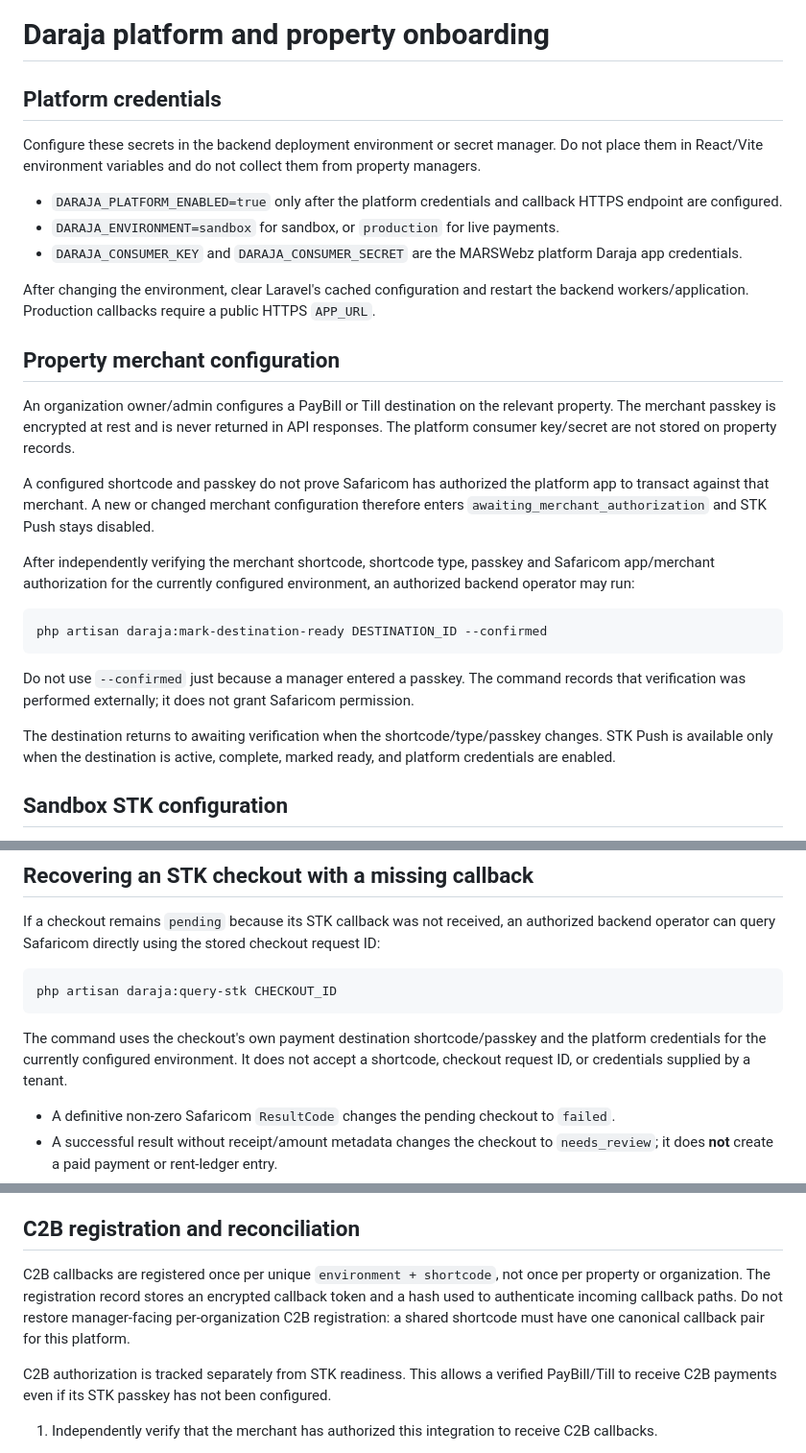
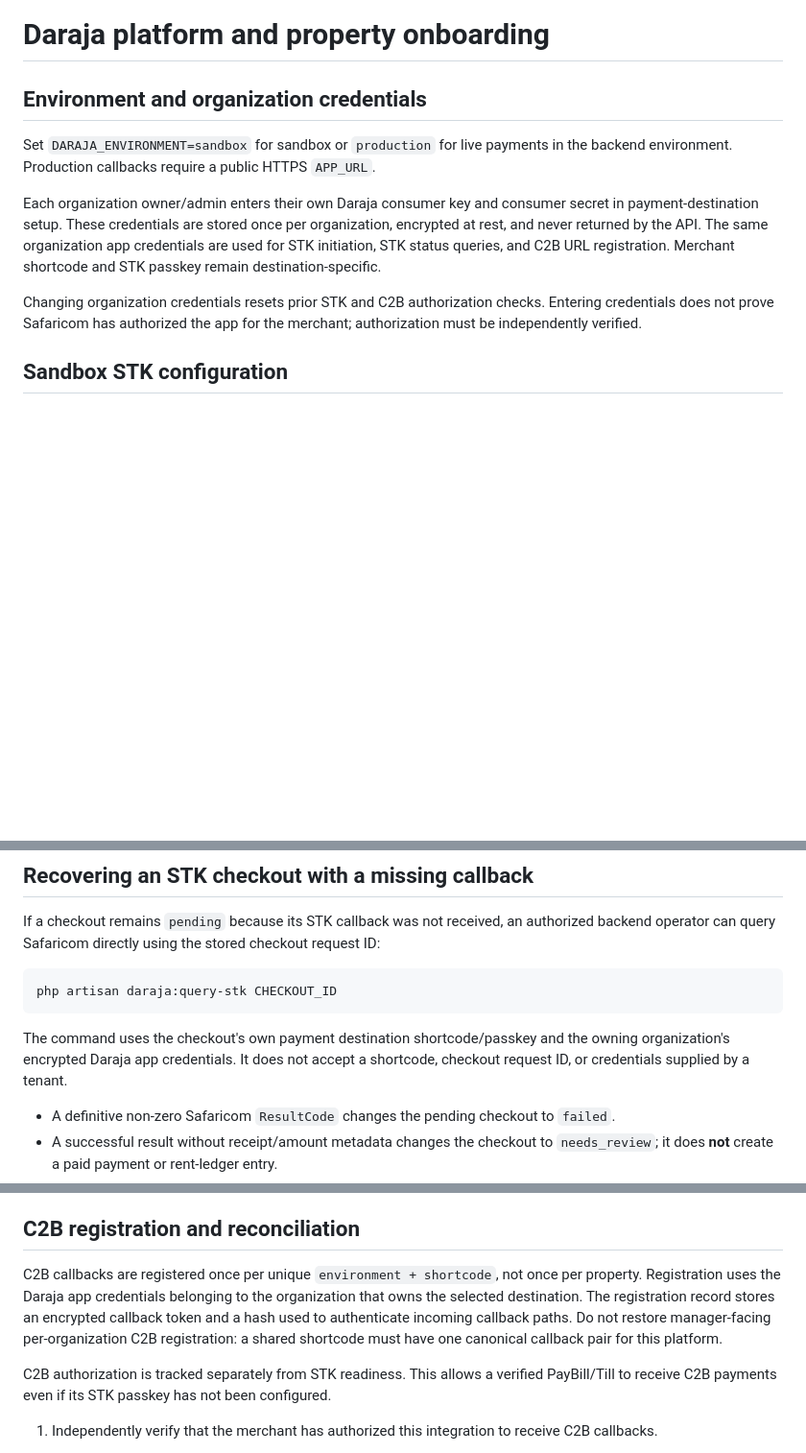
Before and after one commit to Siana02/pms-real-estate, a Markdown page: property-management-system/docs/daraja-platform-property-onboarding.md, 3 parts joined by grey strips. Shown at 96% size. GitHub-like rendering; blank space fills up the shorter version.

Commit message:
Document organization-owned Daraja credentials

````diff
--- a/property-management-system/docs/daraja-platform-property-onboarding.md
+++ b/property-management-system/docs/daraja-platform-property-onboarding.md
@@ -1,30 +1,12 @@
 # Daraja platform and property onboarding
 
-## Platform credentials
+## Environment and organization credentials
 
-Configure these secrets in the backend deployment environment or secret manager. Do not place them in React/Vite environment variables and do not collect them from property managers.
+Set `DARAJA_ENVIRONMENT=sandbox` for sandbox or `production` for live payments in the backend environment. Production callbacks require a public HTTPS `APP_URL`.
 
-- `DARAJA_PLATFORM_ENABLED=true` only after the platform credentials and callback HTTPS endpoint are configured.
-- `DARAJA_ENVIRONMENT=sandbox` for sandbox, or `production` for live payments.
-- `DARAJA_CONSUMER_KEY` and `DARAJA_CONSUMER_SECRET` are the MARSWebz platform Daraja app credentials.
+Each organization owner/admin enters their own Daraja consumer key and consumer secret in payment-destination setup. These credentials are stored once per organization, encrypted at rest, and never returned by the API. The same organization app credentials are used for STK initiation, STK status queries, and C2B URL registration. Merchant shortcode and STK passkey remain destination-specific.
 
-After changing the environment, clear Laravel's cached configuration and restart the backend workers/application. Production callbacks require a public HTTPS `APP_URL`.
-
-## Property merchant configuration
-
-An organization owner/admin configures a PayBill or Till destination on the relevant property. The merchant passkey is encrypted at rest and is never returned in API responses. The platform consumer key/secret are not stored on property records.
-
-A configured shortcode and passkey do not prove Safaricom has authorized the platform app to transact against that merchant. A new or changed merchant configuration therefore enters `awaiting_merchant_authorization` and STK Push stays disabled.
-
-After independently verifying the merchant shortcode, shortcode type, passkey and Safaricom app/merchant authorization for the currently configured environment, an authorized backend operator may run:
-
-```sh
-php artisan daraja:mark-destination-ready DESTINATION_ID --confirmed
-```
-
-Do not use `--confirmed` just because a manager entered a passkey. The command records that verification was performed externally; it does not grant Safaricom permission.
-
-The destination returns to awaiting verification when the shortcode/type/passkey changes. STK Push is available only when the destination is active, complete, marked ready, and platform credentials are enabled.
+Changing organization credentials resets prior STK and C2B authorization checks. Entering credentials does not prove Safaricom has authorized the app for the merchant; authorization must be independently verified.
 
 ## Sandbox STK configuration
 
@@ -38,7 +20,7 @@ If a checkout remains `pending` because its STK callback was not received, an au
 php artisan daraja:query-stk CHECKOUT_ID
 ```
 
-The command uses the checkout's own payment destination shortcode/passkey and the platform credentials for the currently configured environment. It does not accept a shortcode, checkout request ID, or credentials supplied by a tenant.
+The command uses the checkout's own payment destination shortcode/passkey and the owning organization's encrypted Daraja app credentials. It does not accept a shortcode, checkout request ID, or credentials supplied by a tenant.
 
 - A definitive non-zero Safaricom `ResultCode` changes the pending checkout to `failed`.
 - A successful result without receipt/amount metadata changes the checkout to `needs_review`; it does **not** create a paid payment or rent-ledger entry.
@@ -57,7 +39,7 @@ The STK configuration and shared C2B registration/routing are separate readiness
 
 ## C2B registration and reconciliation
 
-C2B callbacks are registered once per unique `environment + shortcode`, not once per property or organization. The registration record stores an encrypted callback token and a hash used to authenticate incoming callback paths. Do not restore manager-facing per-organization C2B registration: a shared shortcode must have one canonical callback pair for this platform.
+C2B callbacks are registered once per unique `environment + shortcode`, not once per property. Registration uses the Daraja app credentials belonging to the organization that owns the selected destination. The registration record stores an encrypted callback token and a hash used to authenticate incoming callback paths. Do not restore manager-facing per-organization C2B registration: a shared shortcode must have one canonical callback pair for this platform.
 
 C2B authorization is tracked separately from STK readiness. This allows a verified PayBill/Till to receive C2B payments even if its STK passkey has not been configured.
 
````
